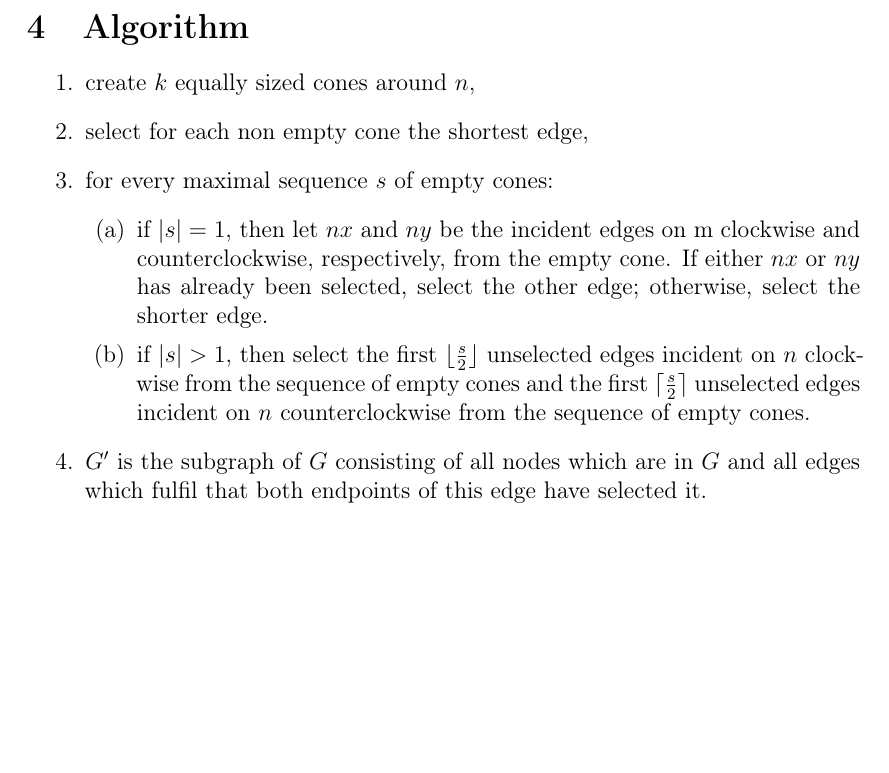
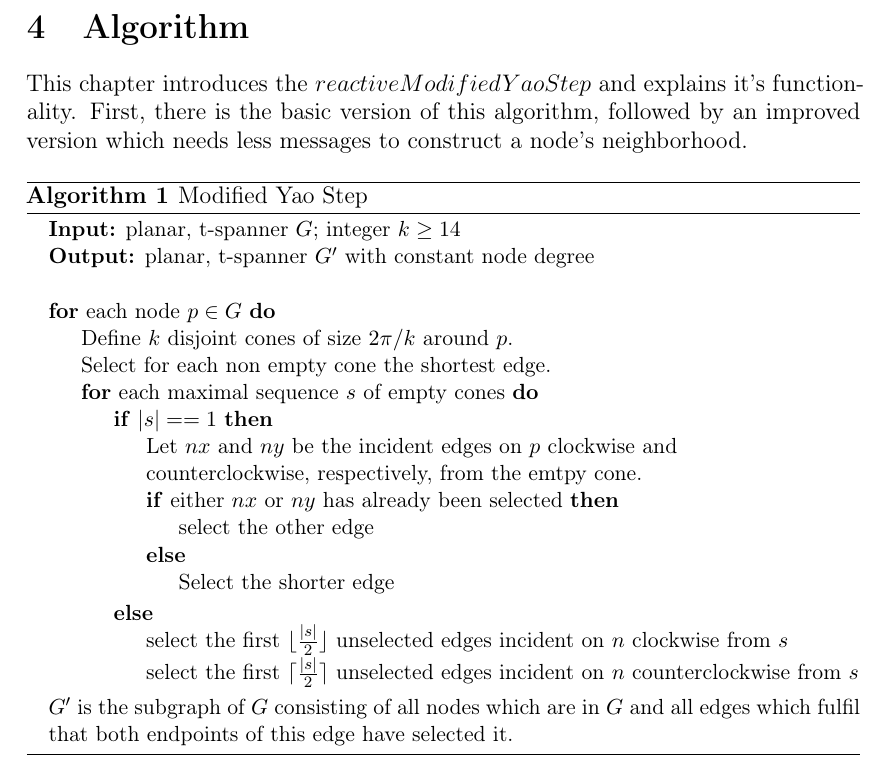
Before and after one commit to tb91/BachelorThesis, a LaTeX thesis (thesis.tex, which reads Algorithm.tex): part of page 19 of 29, cut so that both start at the same text, the shorter picture padded with empty space. Compiled offline with LaTeX, dvips and Ghostscript; the source files are stored in an older character set and shown here as Unicode.

Commit message:
finished mys algorithm

```diff
--- a/Algorithm.tex
+++ b/Algorithm.tex
@@ -1,18 +1,40 @@
 \section{Algorithm}
+This chapter introduces the $reactive Modified Yao Step $ and explains it's functionality.
+First, there is the basic version of this algorithm, followed by an improved version which needs less messages to construct a node's neighborhood.
+
+\algrenewcommand\algorithmicprocedure{\textbf{}}
+\begin{algorithm}\small
+\caption{Modified Yao Step}\label{MYS}
+\begin{algorithmic}[0]
+
+\Statex \textbf{Input:} planar, t-spanner $G $; integer $k\geq 14 $
+\Statex \textbf{Output:} planar, t-spanner $G' $ with constant node degree
+
+\Statex
+
+\For{each node $p\in G $}
+	\State Define $k $ disjoint cones of size $2\pi/k $ around $p $.
+	\State Select for each non empty cone the shortest edge.
+	\For{each maximal sequence $s $ of empty cones}
+		\If{$|s|==1 $}
+			\State Let $nx $ and $ny $ be the incident edges on $p $ clockwise and \State counterclockwise, respectively, from the emtpy cone.
+			\If{either $nx $ or $ny $ has already been selected}
+				\State select the other edge
+				\Else
+				\State Select the shorter edge
+			\EndIf
+		\Else
+			\State select the first $\lfloor \frac{|s|}{2} \rfloor $ unselected edges incident on $n $ clockwise from $s $
+			\State select the first $\lceil \frac{|s|}{2} \rceil $ unselected edges incident on $n $ counterclockwise from $s $
+		\EndIf
+	\EndFor
+\EndFor
+\State $ G' $ is the subgraph of $G $ consisting of all nodes which are in $G $ and all edges which fulfil that both endpoints of this edge have selected it.
+\end{algorithmic}
+\end{algorithm}
 
 
-\begin{enumerate}
-\item create $k $ equally sized cones around $n $,
-\item select for each non empty cone the shortest edge,
-\item for every maximal sequence $s $ of empty cones:
-\begin{enumerate}
-	\item if $|s|=1 $, then let $nx $ and $ny $ be the incident edges on m clockwise and counterclockwise, respectively, from the empty cone.
-	If either $nx $ or $ny $ has already been selected, select the other edge;
-	otherwise, select the shorter edge.
-\item if $|s| > 1 $, then select the first $\lfloor \frac{s}{2} \rfloor $ unselected edges incident on $n $ clockwise from the sequence of empty cones and the first $\lceil \frac{s}{2} \rceil $ unselected edges incident on $n $ counterclockwise from the sequence of empty cones.
-\end{enumerate}
-\item $ G' $ is the subgraph of $G $ consisting of all nodes which are in $G $ and all edges which fulfil that both endpoints of this edge have selected it.
-\end{enumerate}
+
 
 
 \subsection{Proof of correctness}
--- a/thesis.tex
+++ b/thesis.tex
@@ -11,7 +11,8 @@
 \usepackage{amsthm}
 \usepackage{graphicx}
 \usepackage{ upgreek }
-\usepackage{ algorithm2e}
+\usepackage{algorithm}
+\usepackage[noend]{algpseudocode}
 
 
 
```
Also changed, not shown: thesis.pdf.
